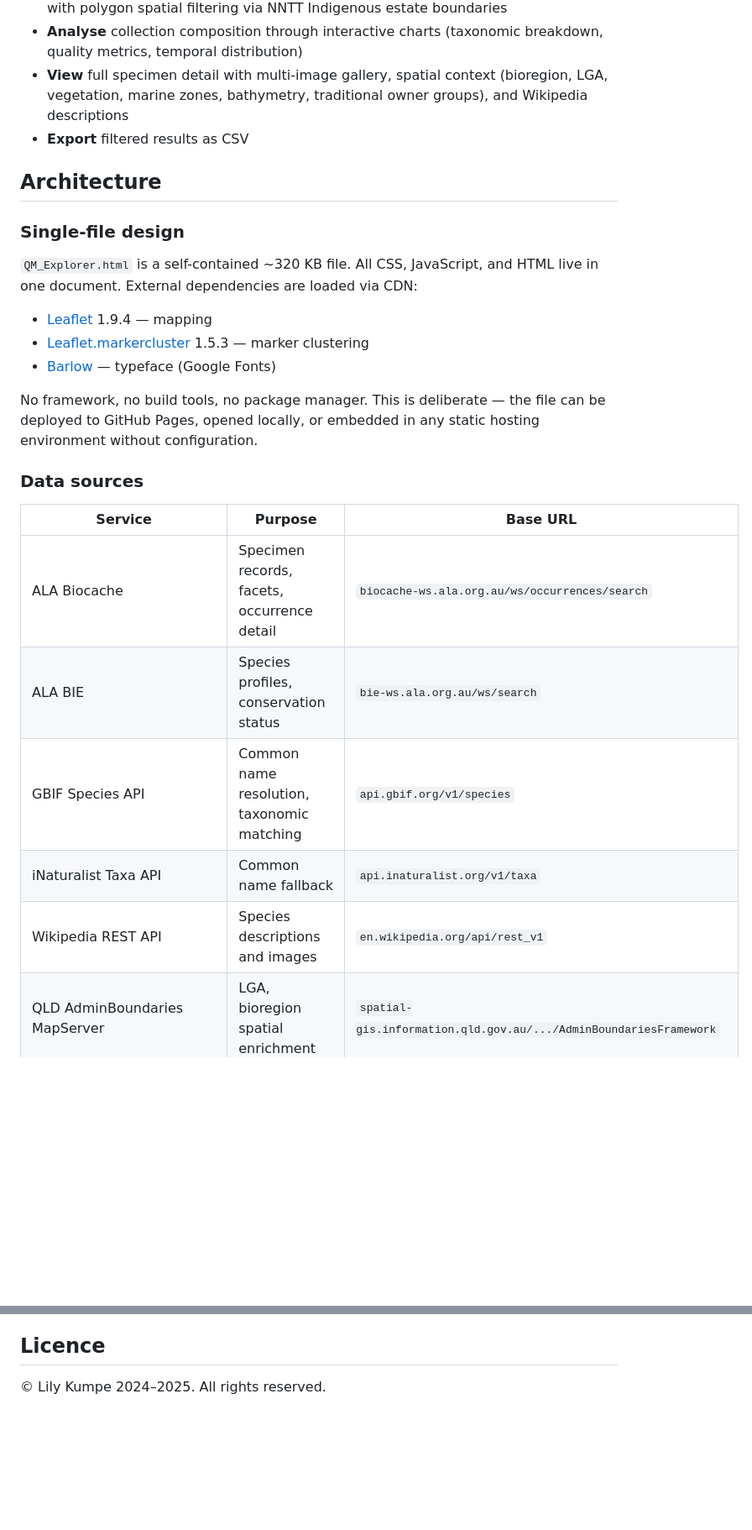
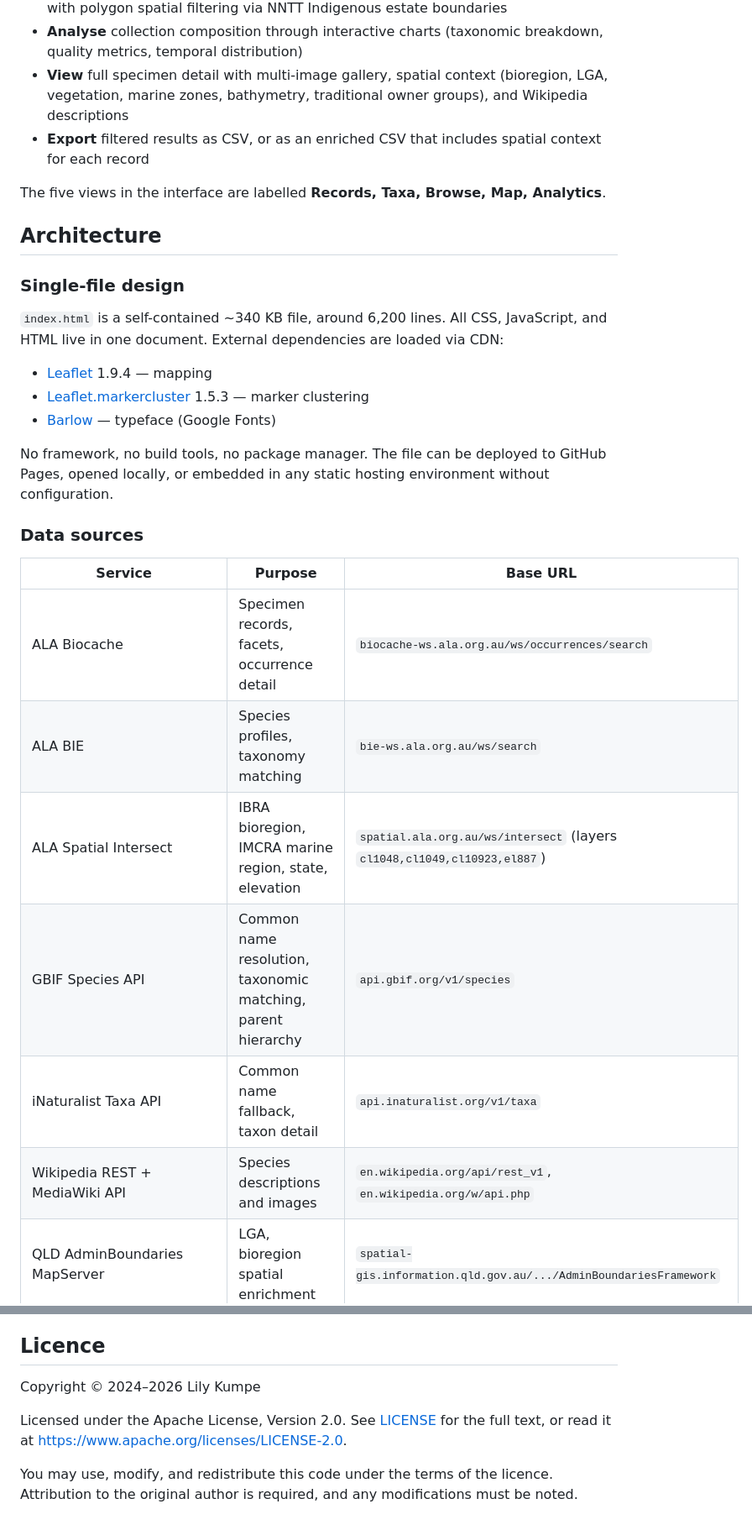
Before and after one commit to Lily-LMK/QM-Explorer, a Markdown page: README.md, 2 parts joined by grey strips. Shown at 84% size. GitHub-like rendering; blank space fills up the shorter version.

```diff
--- a/README.md
+++ b/README.md
@@ -15,29 +12,32 @@ A browser-based interface for exploring the Queensland Museum's natural history
 - **Map** georeferenced specimens with marker clustering, colour-coded by collection, with polygon spatial filtering via NNTT Indigenous estate boundaries
 - **Analyse** collection composition through interactive charts (taxonomic breakdown, quality metrics, temporal distribution)
 - **View** full specimen detail with multi-image gallery, spatial context (bioregion, LGA, vegetation, marine zones, bathymetry, traditional owner groups), and Wikipedia descriptions
-- **Export** filtered results as CSV
+- **Export** filtered results as CSV, or as an enriched CSV that includes spatial context for each record
+
+The five views in the interface are labelled **Records, Taxa, Browse, Map, Analytics**.
 
 ## Architecture
 
 ### Single-file design
 
-`QM_Explorer.html` is a self-contained ~320 KB file. All CSS, JavaScript, and HTML live in one document. External dependencies are loaded via CDN:
+`index.html` is a self-contained ~340 KB file, around 6,200 lines. All CSS, JavaScript, and HTML live in one document. External dependencies are loaded via CDN:
 
 - [Leaflet](https://leafletjs.com/) 1.9.4 — mapping
 - [Leaflet.markercluster](https://github.com/Leaflet/Leaflet.markercluster) 1.5.3 — marker clustering
 - [Barlow](https://fonts.google.com/specimen/Barlow) — typeface (Google Fonts)
 
-No framework, no build tools, no package manager. This is deliberate — the file can be deployed to GitHub Pages, opened locally, or embedded in any static hosting environment without configuration.
+No framework, no build tools, no package manager. The file can be deployed to GitHub Pages, opened locally, or embedded in any static hosting environment without configuration.
 
 ### Data sources
 
 | Service | Purpose | Base URL |
 |---|---|---|
 | ALA Biocache | Specimen records, facets, occurrence detail | `biocache-ws.ala.org.au/ws/occurrences/search` |
-| ALA BIE | Species profiles, conservation status | `bie-ws.ala.org.au/ws/search` |
-| GBIF Species API | Common name resolution, taxonomic matching | `api.gbif.org/v1/species` |
-| iNaturalist Taxa API | Common name fallback | `api.inaturalist.org/v1/taxa` |
-| Wikipedia REST API | Species descriptions and images | `en.wikipedia.org/api/rest_v1` |
+| ALA BIE | Species profiles, taxonomy matching | `bie-ws.ala.org.au/ws/search` |
+| ALA Spatial Intersect | IBRA bioregion, IMCRA marine region, state, elevation | `spatial.ala.org.au/ws/intersect` (layers `cl1048,cl1049,cl10923,el887`) |
+| GBIF Species API | Common name resolution, taxonomic matching, parent hierarchy | `api.gbif.org/v1/species` |
+| iNaturalist Taxa API | Common name fallback, taxon detail | `api.inaturalist.org/v1/taxa` |
+| Wikipedia REST + MediaWiki API | Species descriptions and images | `en.wikipedia.org/api/rest_v1`, `en.wikipedia.org/w/api.php` |
 | QLD AdminBoundaries MapServer | LGA, bioregion spatial enrichment | `spatial-gis.information.qld.gov.au/.../AdminBoundariesFramework` |
 | QLD VegetationManagement MapServer | Broad vegetation groups | `spatial-gis.information.qld.gov.au/.../VegetationManagement` |
 | QLD ParksMarineProtectedAreas MapServer | Marine park zones, fish habitat areas, benthic habitat | `spatial-gis.information.qld.gov.au/.../ParksMarineProtectedAreas` |
@@ -126,4 +127,8 @@ Built by Lily Kumpe. Data from the Atlas of Living Australia, GBIF, Wikipedia, Q
 
 ## Licence
 
-© Lily Kumpe 2024–2025. All rights reserved.
+Copyright © 2024–2026 Lily Kumpe
+
+Licensed under the Apache License, Version 2.0. See [LICENSE](LICENSE) for the full text, or read it at <https://www.apache.org/licenses/LICENSE-2.0>.
+
+You may use, modify, and redistribute this code under the terms of the licence. Attribution to the original author is required, and any modifications must be noted.
```
Also changed, not shown: other parts of README.md (+15 -17 lines).
